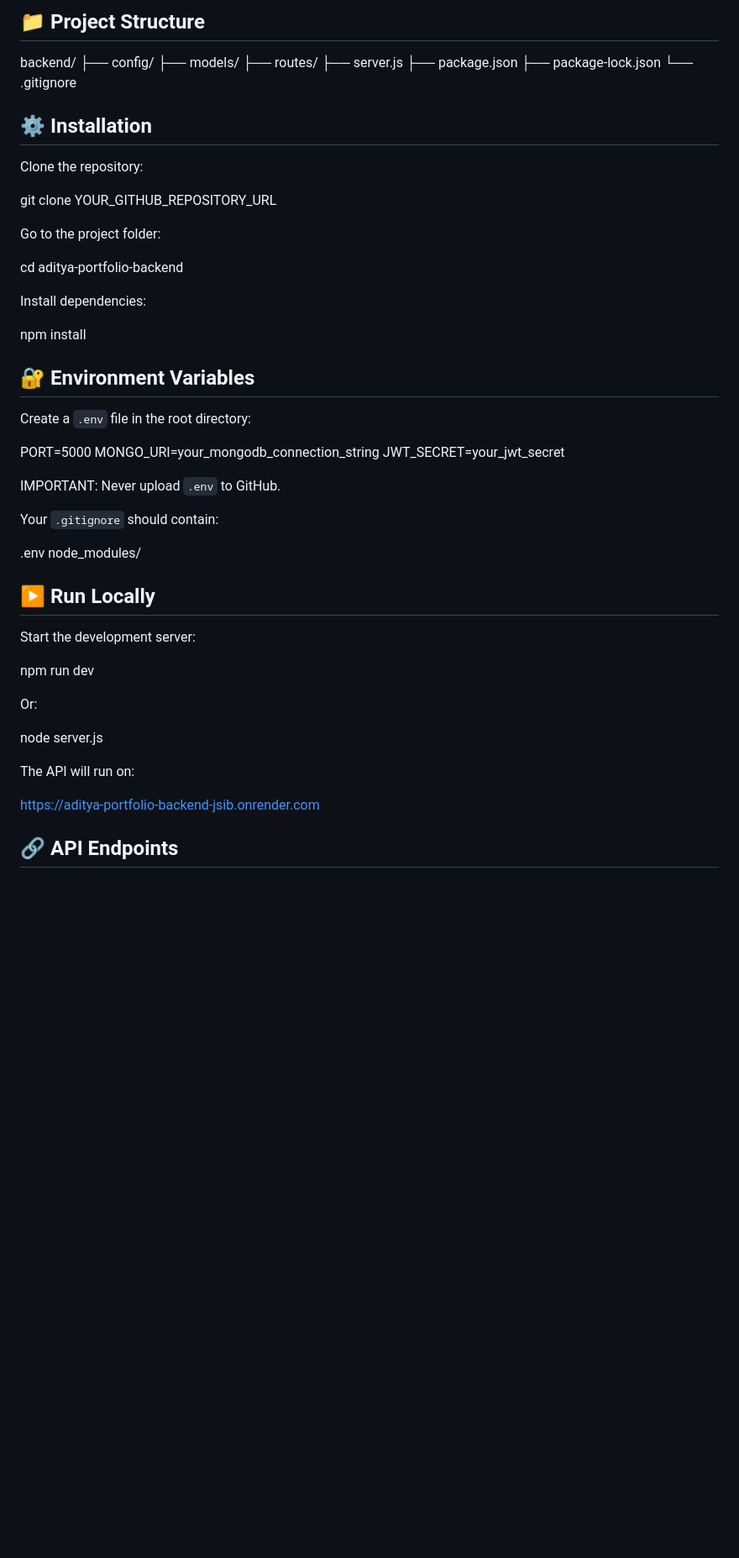
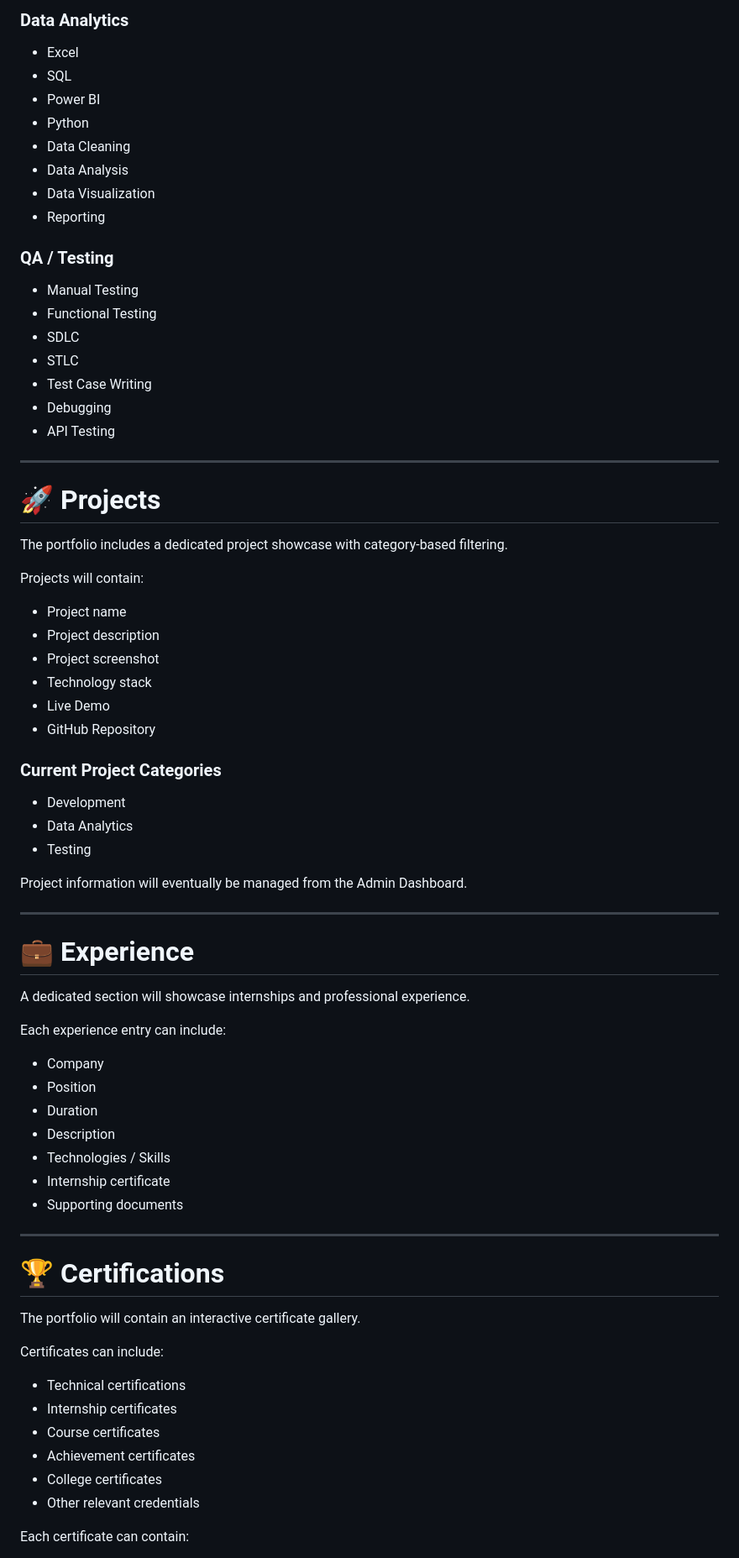
Before and after one commit to adityak12322/aditya-portfolio, a Markdown page: README.md, the part around one of its changes. Shown at 84% size. Drawn GitHub-style; blank space fills up the shorter version.

```diff
--- a/README.md
+++ b/README.md
@@ -31,57 +77,78 @@ This backend powers the portfolio's dynamic content and admin panel, allowing po
 
-## 📁 Project Structure
+### Data Analytics
 
-backend/
-├── config/
-├── models/
-├── routes/
-├── server.js
-├── package.json
-├── package-lock.json
-└── .gitignore
+- Excel
+- SQL
+- Power BI
+- Python
+- Data Cleaning
+- Data Analysis
+- Data Visualization
+- Reporting
 
-## ⚙️ Installation
+### QA / Testing
 
-Clone the repository:
+- Manual Testing
+- Functional Testing
+- SDLC
+- STLC
+- Test Case Writing
+- Debugging
+- API Testing
 
-git clone YOUR_GITHUB_REPOSITORY_URL
+---
 
-Go to the project folder:
+# 🚀 Projects
 
-cd aditya-portfolio-backend
+The portfolio includes a dedicated project showcase with category-based filtering.
 
-Install dependencies:
+Projects will contain:
 
-npm install
+- Project name
+- Project description
+- Project screenshot
+- Technology stack
+- Live Demo
+- GitHub Repository
 
-## 🔐 Environment Variables
+### Current Project Categories
 
-Create a `.env` file in the root directory:
+- Development
+- Data Analytics
+- Testing
 
-PORT=5000
-MONGO_URI=your_mongodb_connection_string
-JWT_SECRET=your_jwt_secret
+Project information will eventually be managed from the Admin Dashboard.
 
-IMPORTANT: Never upload `.env` to GitHub.
+---
 
-Your `.gitignore` should contain:
+# 💼 Experience
 
-.env
-node_modules/
+A dedicated section will showcase internships and professional experience.
 
-## ▶️ Run Locally
+Each experience entry can include:
 
-Start the development server:
+- Company
+- Position
+- Duration
+- Description
+- Technologies / Skills
+- Internship certificate
+- Supporting documents
 
-npm run dev
+---
 
-Or:
+# 🏆 Certifications
 
-node server.js
+The portfolio will contain an interactive certificate gallery.
 
-The API will run on:
+Certificates can include:
 
-https://aditya-portfolio-backend-jsib.onrender.com
+- Technical certifications
+- Internship certificates
+- Course certificates
+- Achievement certificates
+- College certificates
+- Other relevant credentials
 
-## 🔗 API Endpoints
+Each certificate can contain:
 
```
Also changed, not shown: other parts of README.md (+218 -123 lines).
